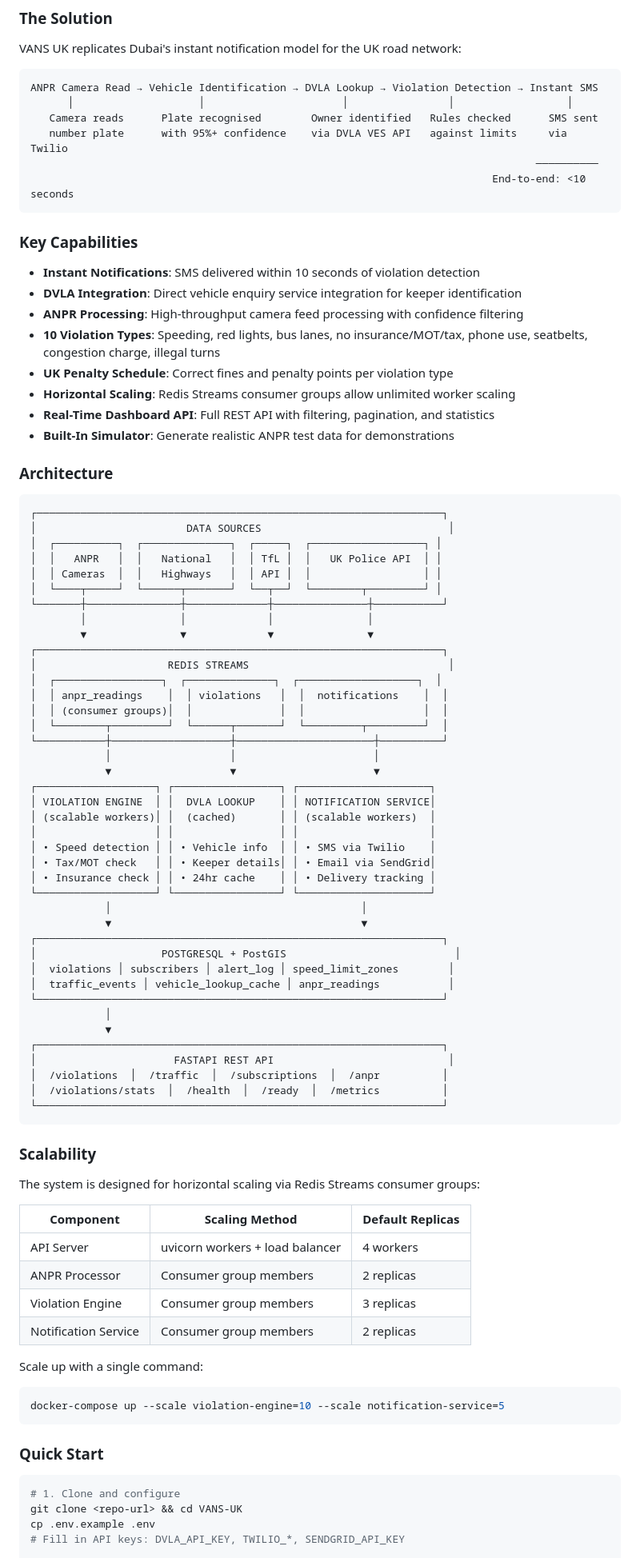
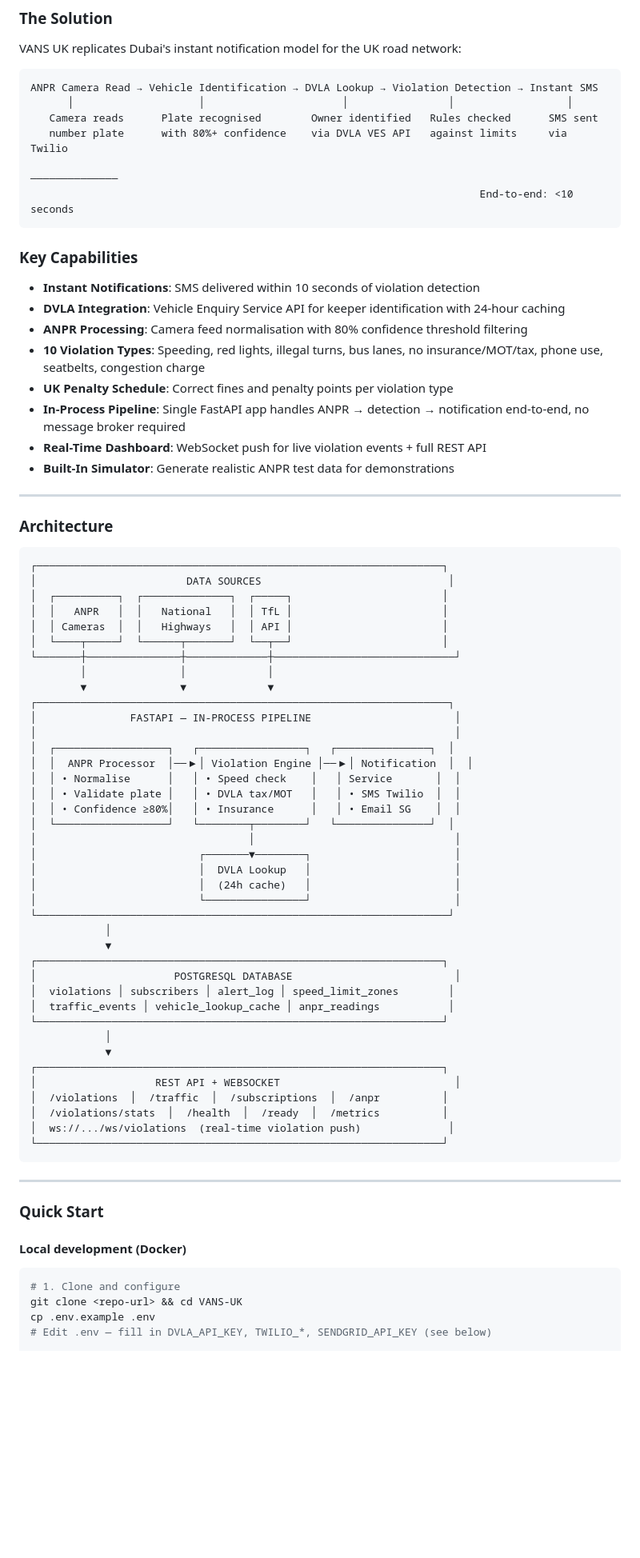
Before and after one commit to fawazzzbello/VANS-UK, a Markdown page: README.md, the part around one of its changes. Shown at 80% size. Drawn GitHub-style; blank space fills up the shorter version.

````diff
--- a/README.md
+++ b/README.md
@@ -20,88 +20,77 @@ VANS UK replicates Dubai's instant notification model for the UK road network:
 ANPR Camera Read → Vehicle Identification → DVLA Lookup → Violation Detection → Instant SMS
       │                    │                      │                │                  │
    Camera reads      Plate recognised        Owner identified   Rules checked      SMS sent
-   number plate      with 95%+ confidence    via DVLA VES API   against limits     via Twilio
-                                                                                 ──────────
-                                                                          End-to-end: <10 seconds
+   number plate      with 80%+ confidence    via DVLA VES API   against limits     via Twilio
+                                                                               ──────────────
+                                                                        End-to-end: <10 seconds
 ```
 
 ### Key Capabilities
 
 - **Instant Notifications**: SMS delivered within 10 seconds of violation detection
-- **DVLA Integration**: Direct vehicle enquiry service integration for keeper identification
-- **ANPR Processing**: High-throughput camera feed processing with confidence filtering
-- **10 Violation Types**: Speeding, red lights, bus lanes, no insurance/MOT/tax, phone use, seatbelts, congestion charge, illegal turns
+- **DVLA Integration**: Vehicle Enquiry Service API for keeper identification with 24-hour caching
+- **ANPR Processing**: Camera feed normalisation with 80% confidence threshold filtering
+- **10 Violation Types**: Speeding, red lights, illegal turns, bus lanes, no insurance/MOT/tax, phone use, seatbelts, congestion charge
 - **UK Penalty Schedule**: Correct fines and penalty points per violation type
-- **Horizontal Scaling**: Redis Streams consumer groups allow unlimited worker scaling
-- **Real-Time Dashboard API**: Full REST API with filtering, pagination, and statistics
+- **In-Process Pipeline**: Single FastAPI app handles ANPR → detection → notification end-to-end, no message broker required
+- **Real-Time Dashboard**: WebSocket push for live violation events + full REST API
 - **Built-In Simulator**: Generate realistic ANPR test data for demonstrations
+
+---
 
 ### Architecture
 
 ```
 ┌─────────────────────────────────────────────────────────────────┐
 │                        DATA SOURCES                              │
-│  ┌──────────┐  ┌──────────────┐  ┌─────┐  ┌──────────────────┐ │
-│  │   ANPR   │  │   National   │  │ TfL │  │   UK Police API  │ │
-│  │ Cameras  │  │   Highways   │  │ API │  │                  │ │
-│  └────┬─────┘  └──────┬───────┘  └──┬──┘  └────────┬─────────┘ │
-└───────┼───────────────┼─────────────┼───────────────┼───────────┘
-        │               │             │               │
-        ▼               ▼             ▼               ▼
+│  ┌──────────┐  ┌──────────────┐  ┌─────┐                        │
+│  │   ANPR   │  │   National   │  │ TfL │                        │
+│  │ Cameras  │  │   Highways   │  │ API │                        │
+│  └────┬─────┘  └──────┬───────┘  └──┬──┘                        │
+└───────┼───────────────┼─────────────┼─────────────────────────────┘
+        │               │             │
+        ▼               ▼             ▼
+┌──────────────────────────────────────────────────────────────────┐
+│               FASTAPI — IN-PROCESS PIPELINE                       │
+│                                                                   │
+│  ┌──────────────────┐   ┌─────────────────┐   ┌───────────────┐  │
+│  │  ANPR Processor  │──▶│ Violation Engine │──▶│ Notification  │  │
+│  │ • Normalise      │   │ • Speed check    │   │ Service       │  │
+│  │ • Validate plate │   │ • DVLA tax/MOT   │   │ • SMS Twilio  │  │
+│  │ • Confidence ≥80%│   │ • Insurance      │   │ • Email SG    │  │
+│  └──────────────────┘   └────────┬────────┘   └───────────────┘  │
+│                                  │                                │
+│                          ┌───────▼────────┐                       │
+│                          │  DVLA Lookup   │                       │
+│                          │  (24h cache)   │                       │
+│                          └────────────────┘                       │
+└──────────────────────────────────────────────────────────────────┘
+            │
+            ▼
 ┌─────────────────────────────────────────────────────────────────┐
-│                     REDIS STREAMS                                │
-│  ┌─────────────────┐  ┌──────────────┐  ┌───────────────────┐  │
-│  │ anpr_readings    │  │ violations   │  │  notifications    │  │
-│  │ (consumer groups)│  │              │  │                   │  │
-│  └────────┬─────────┘  └──────┬───────┘  └─────────┬─────────┘  │
-└───────────┼───────────────────┼──────────────────────┼──────────┘
-            │                   │                      │
-            ▼                   ▼                      ▼
-┌───────────────────┐ ┌─────────────────┐ ┌─────────────────────┐
-│ VIOLATION ENGINE  │ │  DVLA LOOKUP    │ │ NOTIFICATION SERVICE│
-│ (scalable workers)│ │  (cached)       │ │ (scalable workers)  │
-│                   │ │                 │ │                     │
-│ • Speed detection │ │ • Vehicle info  │ │ • SMS via Twilio    │
-│ • Tax/MOT check   │ │ • Keeper details│ │ • Email via SendGrid│
-│ • Insurance check │ │ • 24hr cache    │ │ • Delivery tracking │
-└───────────────────┘ └─────────────────┘ └─────────────────────┘
-            │                                        │
-            ▼                                        ▼
-┌─────────────────────────────────────────────────────────────────┐
-│                    POSTGRESQL + PostGIS                           │
+│                      POSTGRESQL DATABASE                          │
 │  violations │ subscribers │ alert_log │ speed_limit_zones        │
 │  traffic_events │ vehicle_lookup_cache │ anpr_readings           │
 └─────────────────────────────────────────────────────────────────┘
             │
             ▼
 ┌─────────────────────────────────────────────────────────────────┐
-│                      FASTAPI REST API                            │
+│                   REST API + WEBSOCKET                            │
 │  /violations  │  /traffic  │  /subscriptions  │  /anpr          │
 │  /violations/stats  │  /health  │  /ready  │  /metrics          │
+│  ws://.../ws/violations  (real-time violation push)              │
 └─────────────────────────────────────────────────────────────────┘
 ```
 
-### Scalability
-
-The system is designed for horizontal scaling via Redis Streams consumer groups:
-
-| Component | Scaling Method | Default Replicas |
-|-----------|---------------|-----------------|
-| API Server | uvicorn workers + load balancer | 4 workers |
-| ANPR Processor | Consumer group members | 2 replicas |
-| Violation Engine | Consumer group members | 3 replicas |
-| Notification Service | Consumer group members | 2 replicas |
-
-Scale up with a single command:
-```bash
-docker-compose up --scale violation-engine=10 --scale notification-service=5
-```
+---
 
 ### Quick Start
+
+#### Local development (Docker)
 
 ```bash
 # 1. Clone and configure
 git clone <repo-url> && cd VANS-UK
 cp .env.example .env
-# Fill in API keys: DVLA_API_KEY, TWILIO_*, SENDGRID_API_KEY
+# Edit .env — fill in DVLA_API_KEY, TWILIO_*, SENDGRID_API_KEY (see below)
 
````
Also changed, not shown: other parts of README.md (+126 -46 lines).
